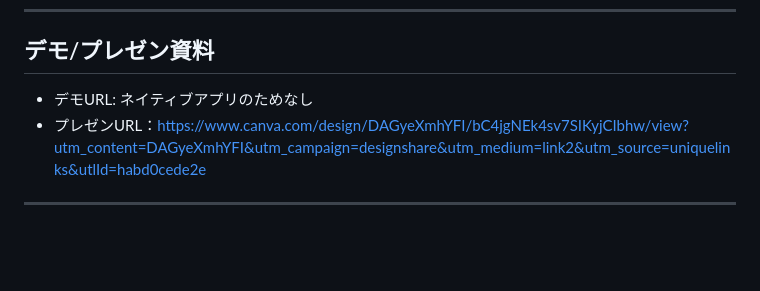
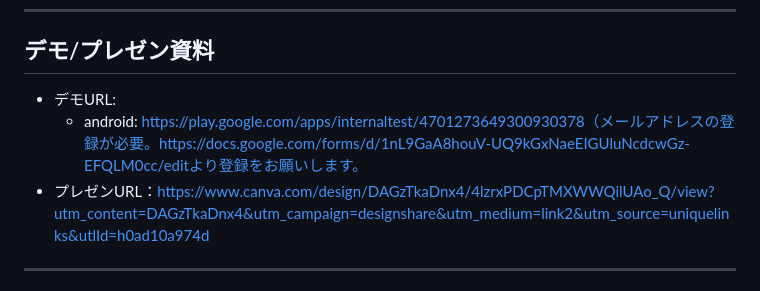
Before and after one commit to Engineer-Guild-Hackathon/team-4-app, a Markdown page: README.md, the part around one of its changes. Rendered like a GitHub page; blank space fills up the shorter version.

```diff
--- a/README.md
+++ b/README.md
@@ -12,7 +12,8 @@
 ---
 
 ## デモ/プレゼン資料
-- デモURL: ネイティブアプリのためなし
-- プレゼンURL：https://www.canva.com/design/DAGyeXmhYFI/bC4jgNEk4sv7SIKyjCIbhw/view?utm_content=DAGyeXmhYFI&utm_campaign=designshare&utm_medium=link2&utm_source=uniquelinks&utlId=habd0cede2e
+- デモURL:
+  - android: https://play.google.com/apps/internaltest/4701273649300930378（メールアドレスの登録が必要。https://docs.google.com/forms/d/1nL9GaA8houV-UQ9kGxNaeEIGUluNcdcwGz-EFQLM0cc/editより登録をお願いします。
+- プレゼンURL：https://www.canva.com/design/DAGzTkaDnx4/4lzrxPDCpTMXWWQilUAo_Q/view?utm_content=DAGzTkaDnx4&utm_campaign=designshare&utm_medium=link2&utm_source=uniquelinks&utlId=h0ad10a974d
 
 ---
```
Also changed, not shown: other parts of README.md (+5 -0 lines).
